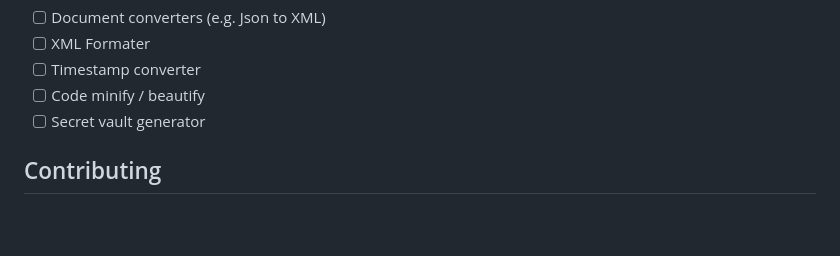
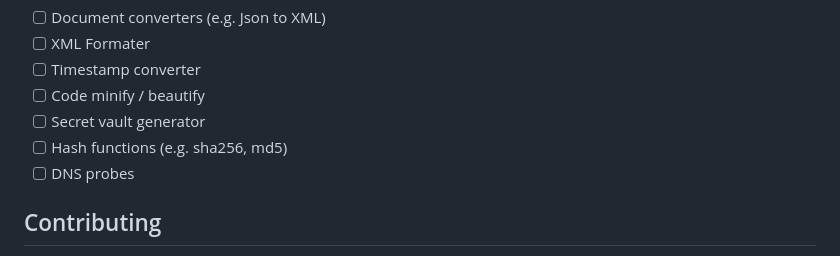
Before and after one commit to CloudHelvetica/tooli, a Markdown page: README.md, the part around the change. Rendered like a GitHub page; blank space fills up the shorter version.

Commit message:
new tools added to TODO section

```diff
--- a/README.md
+++ b/README.md
@@ -47,6 +47,8 @@ There's a lot to TODO:
 - [ ] Timestamp converter
 - [ ] Code minify / beautify
 - [ ] Secret vault generator
+- [ ] Hash functions (e.g. sha256, md5)
+- [ ] DNS probes
 
 ## Contributing
 
```
